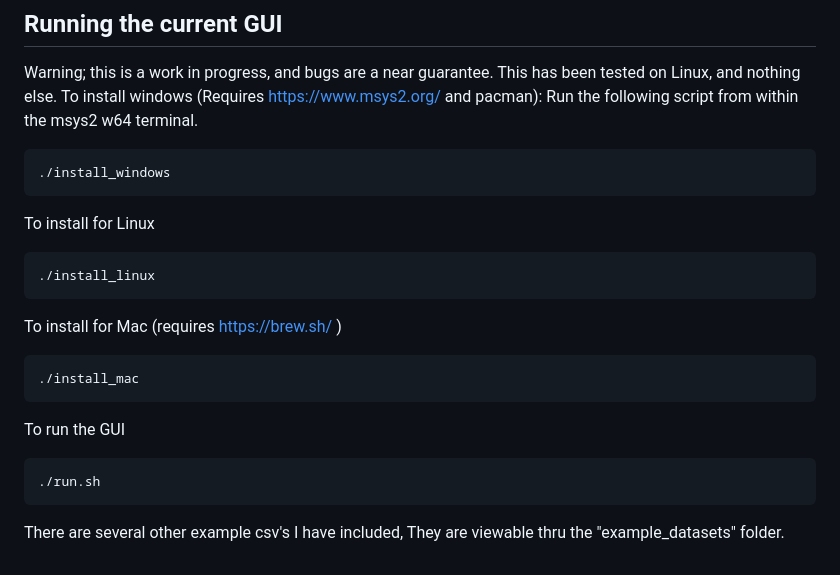
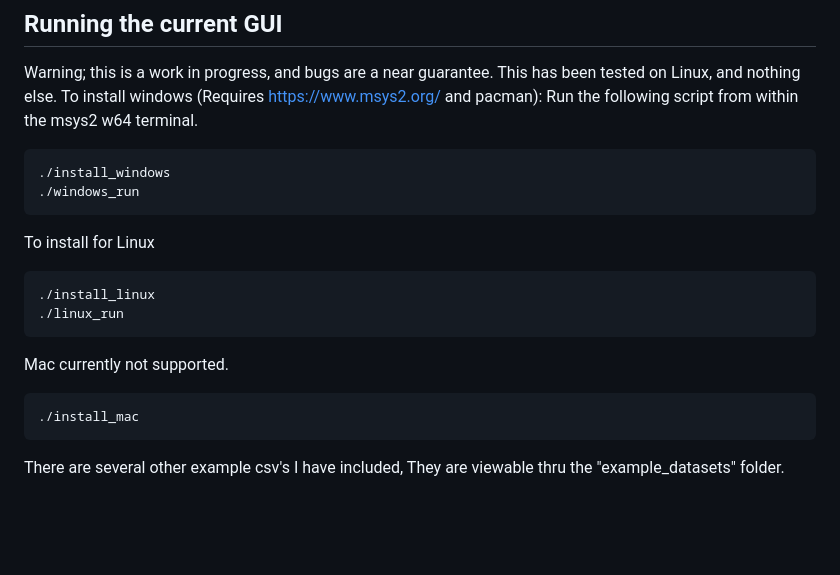
Before and after one commit to cbennington852/ScikitGrow, a Markdown page: readme.md, the part around the change. GitHub-like rendering; blank space fills up the shorter version.

Commit message:
fix : readme

````diff
--- a/readme.md
+++ b/readme.md
@@ -42,18 +42,16 @@ Warning; this is a work in progress, and bugs are a near guarantee. This has bee
 To install windows (Requires https://www.msys2.org/ and pacman): Run the following script from within the msys2 w64 terminal.
 ```
 ./install_windows
+./windows_run
 ```
 To install for Linux
 ```
 ./install_linux
+./linux_run
 ```
-To install for Mac (requires https://brew.sh/ )
+Mac currently not supported.
 ```
 ./install_mac
 ```
 
-To run the GUI
-```
-./run.sh
-```
 There are several other example csv's I have included, They are viewable thru the "example_datasets" folder.
````
